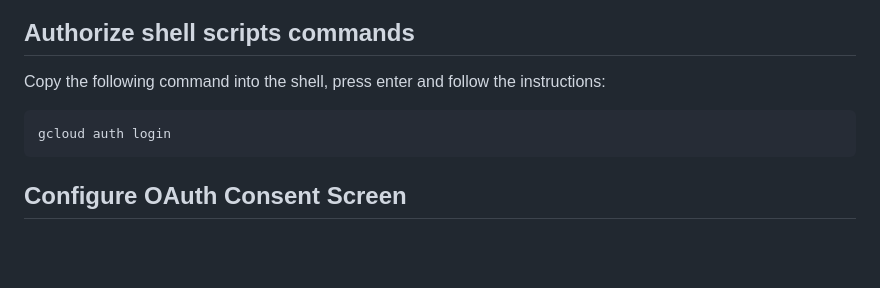
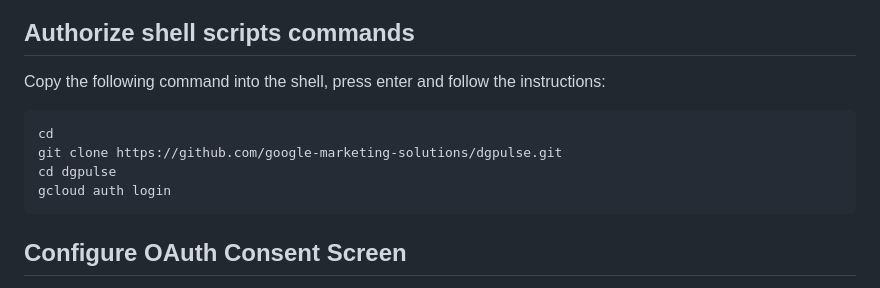
Before and after one commit to google-marketing-solutions/dgpulse, a Markdown page: walkthrough.md, the part around the change. GitHub-like rendering; blank space fills up the shorter version.

Commit message:
Update walkthrough to include repo cloning

````diff
--- a/walkthrough.md
+++ b/walkthrough.md
@@ -44,6 +44,9 @@ Click <walkthrough-spotlight-pointer spotlightId="cloud-shell-more-button" targe
 
 Copy the following command into the shell, press enter and follow the instructions:
 ```bash
+cd
+git clone https://github.com/google-marketing-solutions/dgpulse.git
+cd dgpulse
 gcloud auth login
 ```
 
````
